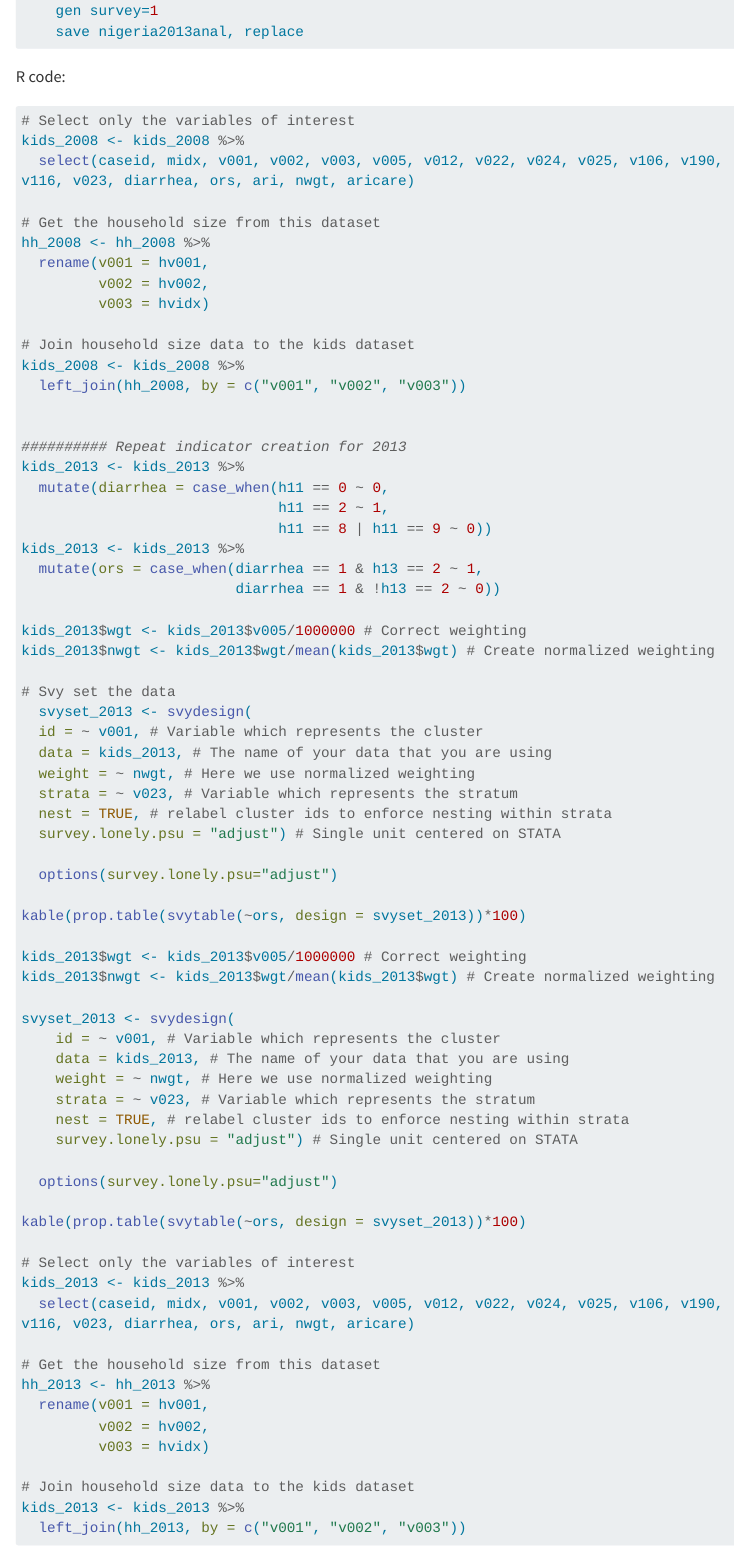
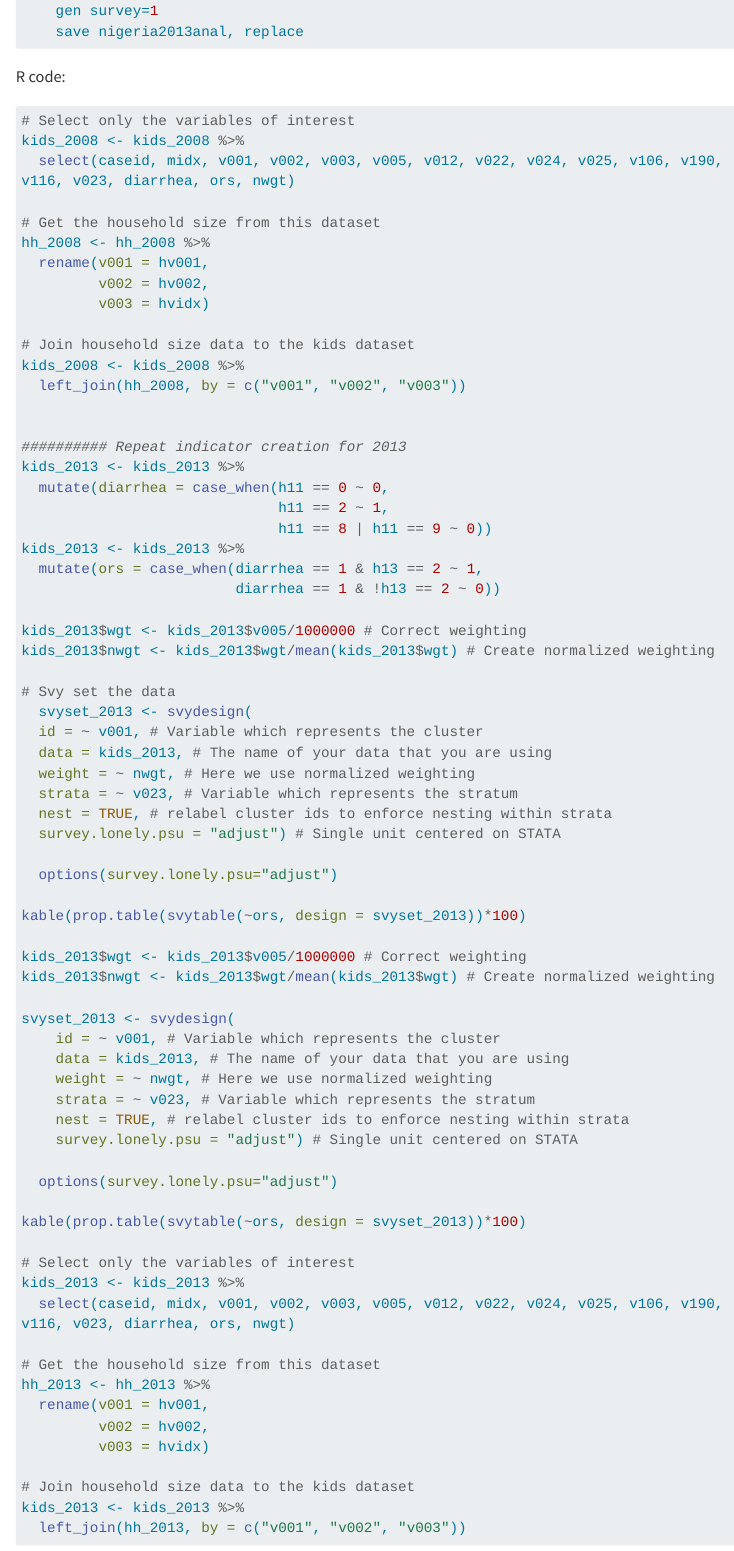
Before and after one commit to emilybrownwilson/mpie_lecture8, a Quarto document (index.qmd): the page in a window 1100 px wide, from 3780 px down. Rendered offline with R 4.5, knitr and Pandoc in place of Quarto, with nearby package versions; menus at the side of the page are left out; long lines of code are wrapped.

Commit message:
R bug fix 5

````diff
--- a/index.qmd
+++ b/index.qmd
@@ -180,7 +180,7 @@ R code:
 ```{r, eval=FALSE}
 # Select only the variables of interest
 kids_2008 <- kids_2008 %>%
-  select(caseid, midx, v001, v002, v003, v005, v012, v022, v024, v025, v106, v190, v116, v023, diarrhea, ors, ari, nwgt, aricare)
+  select(caseid, midx, v001, v002, v003, v005, v012, v022, v024, v025, v106, v190, v116, v023, diarrhea, ors, nwgt)
 
 # Get the household size from this dataset
 hh_2008 <- hh_2008 %>%
@@ -235,7 +235,7 @@ kable(prop.table(svytable(~ors, design = svyset_2013))*100)
 
 # Select only the variables of interest
 kids_2013 <- kids_2013 %>%
-  select(caseid, midx, v001, v002, v003, v005, v012, v022, v024, v025, v106, v190, v116, v023, diarrhea, ors, ari, nwgt, aricare)
+  select(caseid, midx, v001, v002, v003, v005, v012, v022, v024, v025, v106, v190, v116, v023, diarrhea, ors, nwgt)
 
 # Get the household size from this dataset
 hh_2013 <- hh_2013 %>%
````
